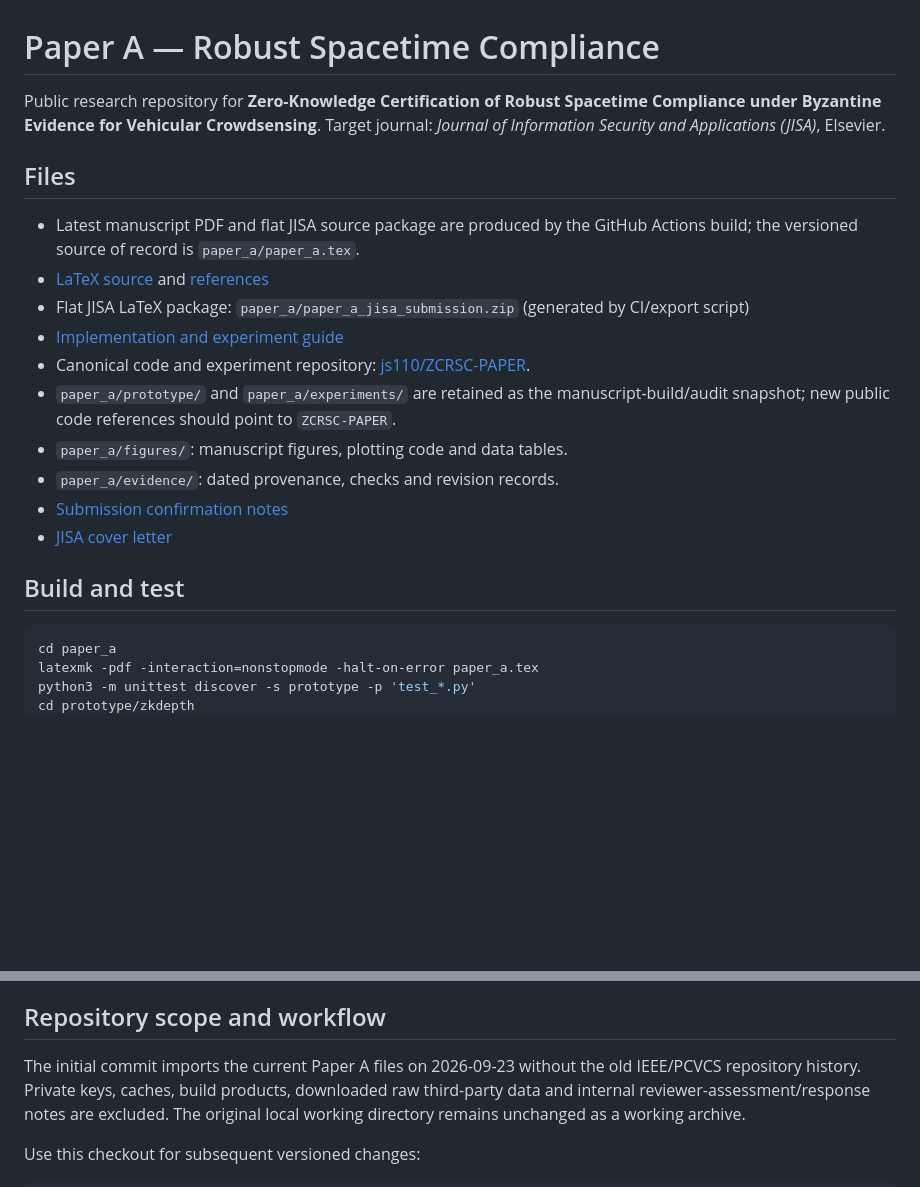
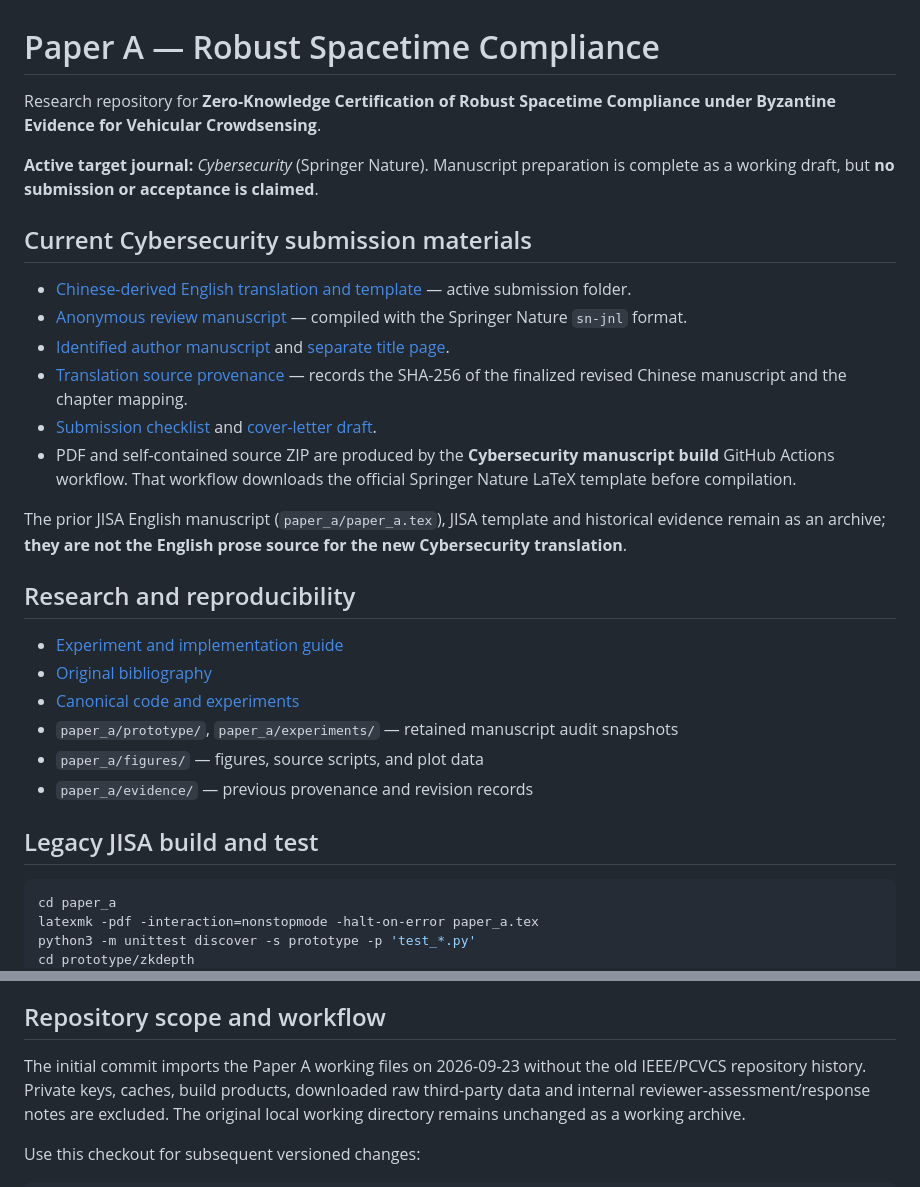
Before and after one commit to js110/Apaper, a Markdown page: README.md, 2 parts joined by grey strips. Drawn GitHub-style; blank space fills up the shorter version.

Commit message:
Identify Cybersecurity Chinese-derived translation as active submission target; archive JISA

````diff
--- a/README.md
+++ b/README.md
@@ -1,24 +1,30 @@
 # Paper A — Robust Spacetime Compliance
 
-Public research repository for **Zero-Knowledge Certification of Robust
-Spacetime Compliance under Byzantine Evidence for Vehicular Crowdsensing**.
-Target journal: *Journal of Information Security and Applications (JISA)*,
-Elsevier.
+Research repository for **Zero-Knowledge Certification of Robust Spacetime Compliance under Byzantine Evidence for Vehicular Crowdsensing**.
 
-## Files
+**Active target journal:** *Cybersecurity* (Springer Nature). Manuscript preparation is complete as a working draft, but **no submission or acceptance is claimed**.
 
-- Latest manuscript PDF and flat JISA source package are produced by the GitHub Actions build; the versioned source of record is `paper_a/paper_a.tex`.
-- [LaTeX source](paper_a/paper_a.tex) and [references](paper_a/references.bib)
-- Flat JISA LaTeX package: `paper_a/paper_a_jisa_submission.zip` (generated by CI/export script)
-- [Implementation and experiment guide](paper_a/README.md)
-- Canonical code and experiment repository: [js110/ZCRSC-PAPER](https://github.com/js110/ZCRSC-PAPER).
-- `paper_a/prototype/` and `paper_a/experiments/` are retained as the manuscript-build/audit snapshot; new public code references should point to `ZCRSC-PAPER`.
-- `paper_a/figures/`: manuscript figures, plotting code and data tables.
-- `paper_a/evidence/`: dated provenance, checks and revision records.
-- [Submission confirmation notes](paper_a/submission_confirmations_zh.md)
-- [JISA cover letter](paper_a/cover_letter.md)
+## Current Cybersecurity submission materials
 
-## Build and test
+- [Chinese-derived English translation and template](paper_a/venue_cybersecurity/README.md) — active submission folder.
+- [Anonymous review manuscript](paper_a/venue_cybersecurity/manuscript_review.tex) — compiled with the Springer Nature `sn-jnl` format.
+- [Identified author manuscript](paper_a/venue_cybersecurity/manuscript_with_authors.tex) and [separate title page](paper_a/venue_cybersecurity/title_page.tex).
+- [Translation source provenance](paper_a/venue_cybersecurity/TRANSLATION_SOURCE.md) — records the SHA-256 of the finalized revised Chinese manuscript and the chapter mapping.
+- [Submission checklist](paper_a/venue_cybersecurity/SUBMISSION_CHECKLIST.md) and [cover-letter draft](paper_a/venue_cybersecurity/cover_letter_draft.md).
+- PDF and self-contained source ZIP are produced by the **Cybersecurity manuscript build** GitHub Actions workflow. That workflow downloads the official Springer Nature LaTeX template before compilation.
+
+The prior JISA English manuscript (`paper_a/paper_a.tex`), JISA template and historical evidence remain as an archive; **they are not the English prose source for the new Cybersecurity translation**.
+
+## Research and reproducibility
+
+- [Experiment and implementation guide](paper_a/README.md)
+- [Original bibliography](paper_a/references.bib)
+- [Canonical code and experiments](https://github.com/js110/ZCRSC-PAPER)
+- `paper_a/prototype/`, `paper_a/experiments/` — retained manuscript audit snapshots
+- `paper_a/figures/` — figures, source scripts, and plot data
+- `paper_a/evidence/` — previous provenance and revision records
+
+## Legacy JISA build and test
 
 ```sh
 cd paper_a
@@ -39,7 +45,7 @@ skill parser; it is not needed to compile the paper or run the prototype tests.
 
 ## Repository scope and workflow
 
-The initial commit imports the current Paper A files on 2026-09-23 without the
+The initial commit imports the Paper A working files on 2026-09-23 without the
 old IEEE/PCVCS repository history. Private keys, caches, build products, downloaded
 raw third-party data and internal reviewer-assessment/response notes are excluded.
 The original local working directory remains unchanged as a working archive.
````
